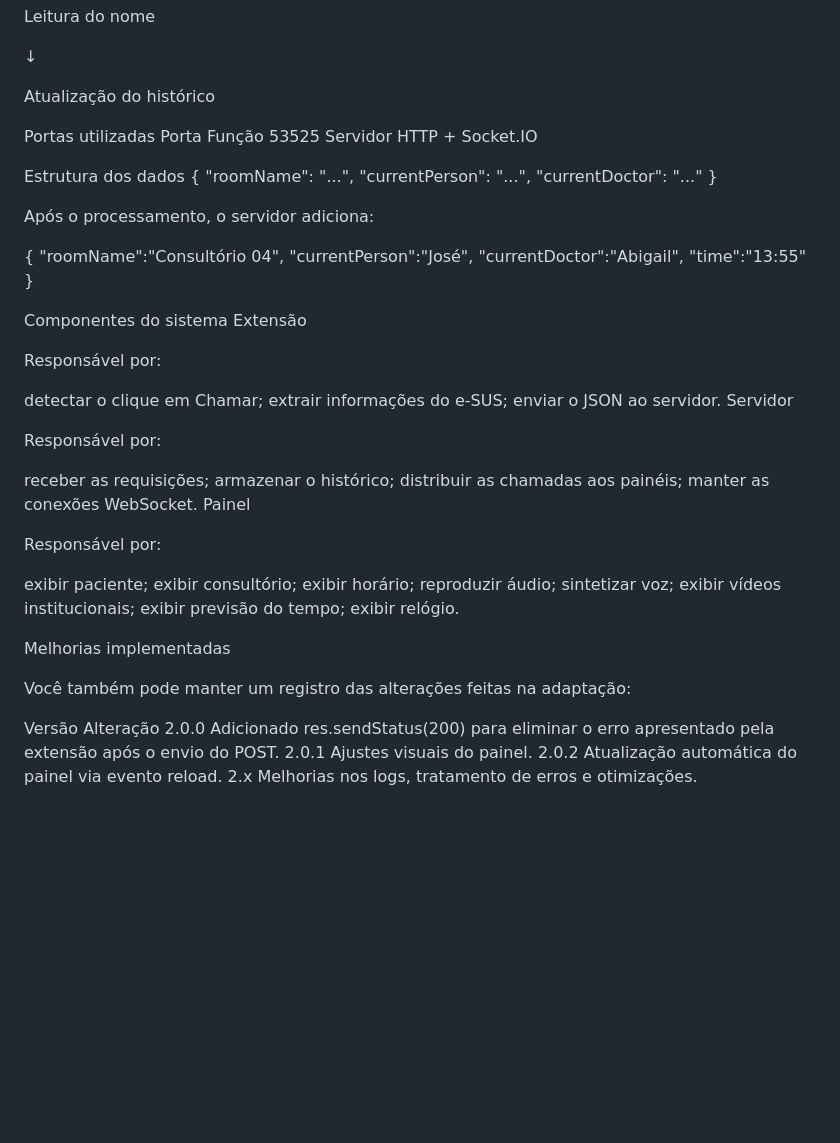
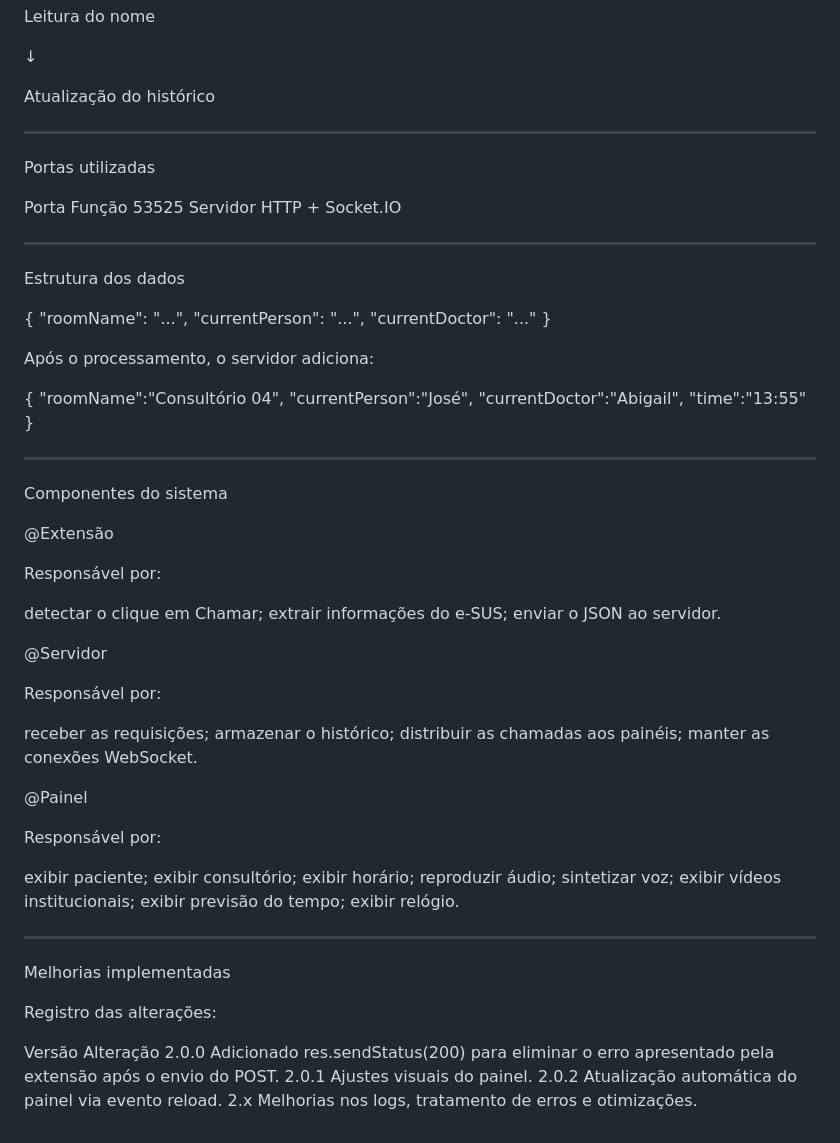
Before and after one commit to secretariamunicipaldesaudedevs-cloud/call-paciente, a Markdown page: README.md, the part around one of its changes. GitHub-like rendering; blank space fills up the shorter version.

```diff
--- a/README.md
+++ b/README.md
@@ -204,13 +182,17 @@ Leitura do nome
 
 Atualização do histórico
 
+-----------------------------------------------------------------------------------------------------------------------------------------------------------------------------------------------------------------
 
 Portas utilizadas
+
 Porta	Função
 53525	Servidor HTTP + Socket.IO
 
+-----------------------------------------------------------------------------------------------------------------------------------------------------------------------------------------------------------------
 
 Estrutura dos dados
+
 {
     "roomName": "...",
     "currentPerson": "...",
@@ -226,16 +208,19 @@ Após o processamento, o servidor adiciona:
     "time":"13:55"
 }
 
+-----------------------------------------------------------------------------------------------------------------------------------------------------------------------------------------------------------------
 
 Componentes do sistema
-Extensão
+
+@Extensão
 
 Responsável por:
 
 detectar o clique em Chamar;
 extrair informações do e-SUS;
 enviar o JSON ao servidor.
-Servidor
+
+@Servidor
 
 Responsável por:
 
@@ -243,7 +228,8 @@ receber as requisições;
 armazenar o histórico;
 distribuir as chamadas aos painéis;
 manter as conexões WebSocket.
-Painel
+
+@Painel
 
 Responsável por:
 
@@ -256,13 +242,14 @@ exibir vídeos institucionais;
 exibir previsão do tempo;
 exibir relógio.
 
+-----------------------------------------------------------------------------------------------------------------------------------------------------------------------------------------------------------------
 
 Melhorias implementadas
 
-Você também pode manter um registro das alterações feitas na adaptação:
+Registro das alterações:
 
-Versão	Alteração
-2.0.0	Adicionado res.sendStatus(200) para eliminar o erro apresentado pela extensão após o envio do POST.
-2.0.1	Ajustes visuais do painel.
-2.0.2	Atualização automática do painel via evento reload.
-2.x	Melhorias nos logs, tratamento de erros e otimizações.
+Versão	    Alteração
+2.0.0	    Adicionado res.sendStatus(200) para eliminar o erro apresentado pela extensão após o envio do POST.
+2.0.1	    Ajustes visuais do painel.
+2.0.2	    Atualização automática do painel via evento reload.
+2.x	        Melhorias nos logs, tratamento de erros e otimizações.
```
Also changed, not shown: other parts of README.md (+20 -42 lines).
